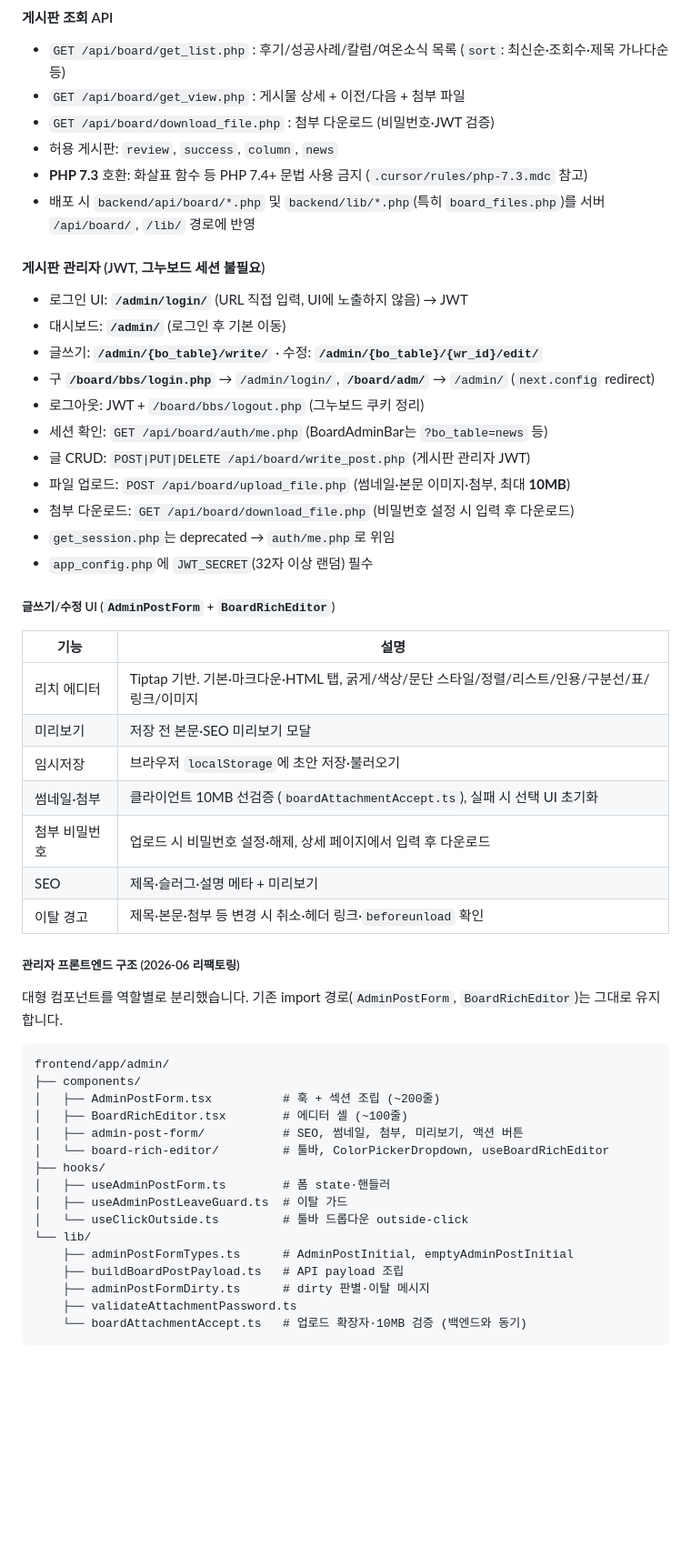
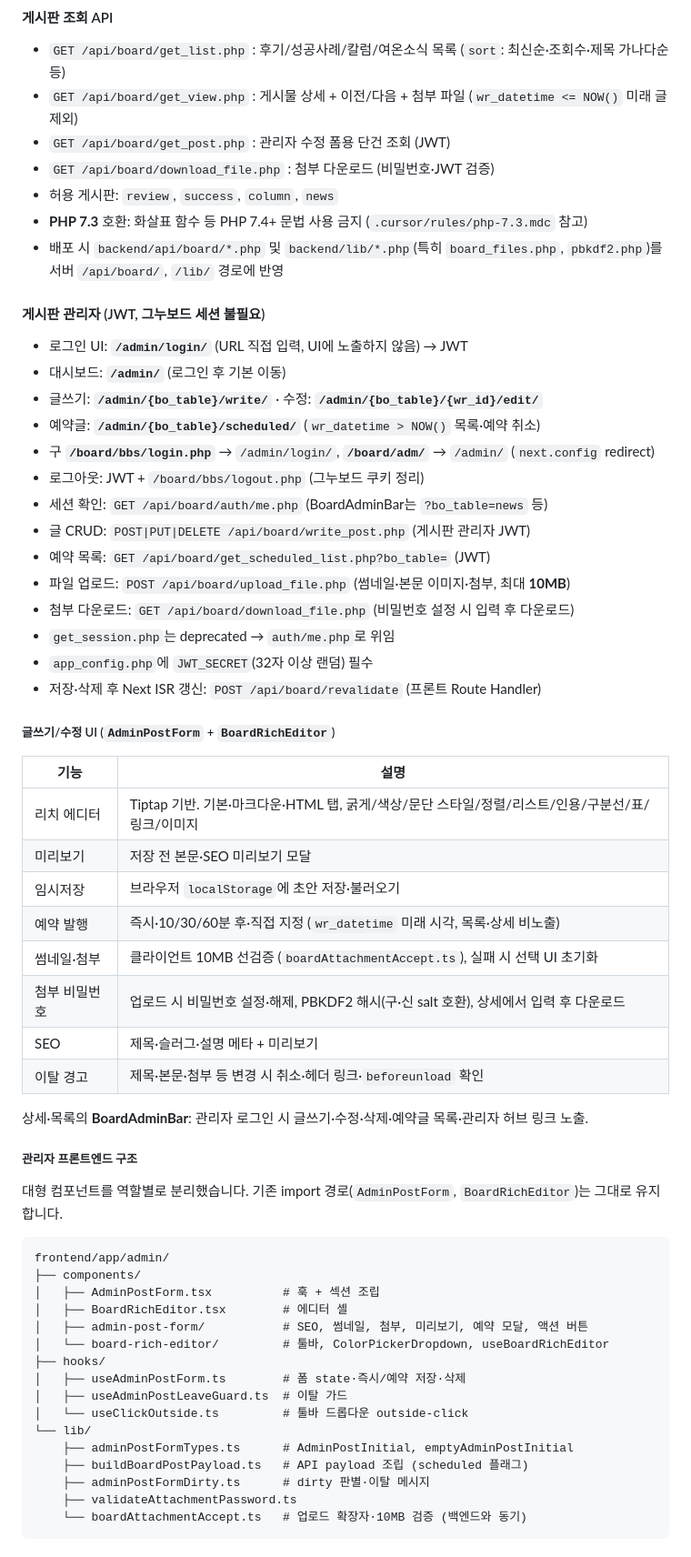
Before and after one commit to bin778/yn_main, a Markdown page: README.md, the part around one of its changes. Shown at 91% size. GitHub-like rendering; blank space fills up the shorter version.

````diff
--- a/README.md
+++ b/README.md
@@ -106,25 +126,29 @@ PHP 7.3 + MariaDB 10.x. reCAPTCHA 없이 IP·도배·중복 전화 방어 후 `u
 #### 게시판 조회 API
 
 - `GET /api/board/get_list.php` : 후기/성공사례/칼럼/여온소식 목록 (`sort`: 최신순·조회수·제목 가나다순 등)
-- `GET /api/board/get_view.php` : 게시물 상세 + 이전/다음 + 첨부 파일
+- `GET /api/board/get_view.php` : 게시물 상세 + 이전/다음 + 첨부 파일 (`wr_datetime <= NOW()` 미래 글 제외)
+- `GET /api/board/get_post.php` : 관리자 수정 폼용 단건 조회 (JWT)
 - `GET /api/board/download_file.php` : 첨부 다운로드 (비밀번호·JWT 검증)
 - 허용 게시판: `review`, `success`, `column`, `news`
 - **PHP 7.3** 호환: 화살표 함수 등 PHP 7.4+ 문법 사용 금지 (`.cursor/rules/php-7.3.mdc` 참고)
-- 배포 시 `backend/api/board/*.php` 및 `backend/lib/*.php`(특히 `board_files.php`)를 서버 `/api/board/`, `/lib/` 경로에 반영
+- 배포 시 `backend/api/board/*.php` 및 `backend/lib/*.php`(특히 `board_files.php`, `pbkdf2.php`)를 서버 `/api/board/`, `/lib/` 경로에 반영
 
 #### 게시판 관리자 (JWT, 그누보드 세션 불필요)
 
 - 로그인 UI: **`/admin/login/`** (URL 직접 입력, UI에 노출하지 않음) → JWT
 - 대시보드: **`/admin/`** (로그인 후 기본 이동)
 - 글쓰기: **`/admin/{bo_table}/write/`** · 수정: **`/admin/{bo_table}/{wr_id}/edit/`**
+- 예약글: **`/admin/{bo_table}/scheduled/`** (`wr_datetime > NOW()` 목록·예약 취소)
 - 구 **`/board/bbs/login.php`** → `/admin/login/`, **`/board/adm/`** → `/admin/` (`next.config` redirect)
 - 로그아웃: JWT + `/board/bbs/logout.php` (그누보드 쿠키 정리)
 - 세션 확인: `GET /api/board/auth/me.php` (BoardAdminBar는 `?bo_table=news` 등)
 - 글 CRUD: `POST|PUT|DELETE /api/board/write_post.php` (게시판 관리자 JWT)
+- 예약 목록: `GET /api/board/get_scheduled_list.php?bo_table=` (JWT)
 - 파일 업로드: `POST /api/board/upload_file.php` (썸네일·본문 이미지·첨부, 최대 **10MB**)
 - 첨부 다운로드: `GET /api/board/download_file.php` (비밀번호 설정 시 입력 후 다운로드)
 - `get_session.php`는 deprecated → `auth/me.php`로 위임
 - `app_config.php`에 `JWT_SECRET`(32자 이상 랜덤) 필수
+- 저장·삭제 후 Next ISR 갱신: `POST /api/board/revalidate` (프론트 Route Handler)
 
 ##### 글쓰기/수정 UI (`AdminPostForm` + `BoardRichEditor`)
 
@@ -133,29 +157,32 @@ PHP 7.3 + MariaDB 10.x. reCAPTCHA 없이 IP·도배·중복 전화 방어 후 `u
 | 리치 에디터   | Tiptap 기반. 기본·마크다운·HTML 탭, 굵게/색상/문단 스타일/정렬/리스트/인용/구분선/표/링크/이미지 |
 | 미리보기      | 저장 전 본문·SEO 미리보기 모달                                                                   |
 | 임시저장      | 브라우저 `localStorage`에 초안 저장·불러오기                                                     |
+| 예약 발행     | 즉시·10/30/60분 후·직접 지정 (`wr_datetime` 미래 시각, 목록·상세 비노출)                         |
 | 썸네일·첨부   | 클라이언트 10MB 선검증 (`boardAttachmentAccept.ts`), 실패 시 선택 UI 초기화                      |
-| 첨부 비밀번호 | 업로드 시 비밀번호 설정·해제, 상세 페이지에서 입력 후 다운로드                                   |
+| 첨부 비밀번호 | 업로드 시 비밀번호 설정·해제, PBKDF2 해시(구·신 salt 호환), 상세에서 입력 후 다운로드            |
 | SEO           | 제목·슬러그·설명 메타 + 미리보기                                                                 |
 | 이탈 경고     | 제목·본문·첨부 등 변경 시 취소·헤더 링크·`beforeunload` 확인                                     |
 
-##### 관리자 프론트엔드 구조 (2026-06 리팩토링)
+상세·목록의 **BoardAdminBar**: 관리자 로그인 시 글쓰기·수정·삭제·예약글 목록·관리자 허브 링크 노출.
+
+##### 관리자 프론트엔드 구조
 
 대형 컴포넌트를 역할별로 분리했습니다. 기존 import 경로(`AdminPostForm`, `BoardRichEditor`)는 그대로 유지합니다.
 
 ```
 frontend/app/admin/
 ├── components/
-│   ├── AdminPostForm.tsx          # 훅 + 섹션 조립 (~200줄)
-│   ├── BoardRichEditor.tsx        # 에디터 셸 (~100줄)
-│   ├── admin-post-form/           # SEO, 썸네일, 첨부, 미리보기, 액션 버튼
+│   ├── AdminPostForm.tsx          # 훅 + 섹션 조립
+│   ├── BoardRichEditor.tsx        # 에디터 셸
+│   ├── admin-post-form/           # SEO, 썸네일, 첨부, 미리보기, 예약 모달, 액션 버튼
 │   └── board-rich-editor/         # 툴바, ColorPickerDropdown, useBoardRichEditor
 ├── hooks/
-│   ├── useAdminPostForm.ts        # 폼 state·핸들러
+│   ├── useAdminPostForm.ts        # 폼 state·즉시/예약 저장·삭제
 │   ├── useAdminPostLeaveGuard.ts  # 이탈 가드
 │   └── useClickOutside.ts         # 툴바 드롭다운 outside-click
 └── lib/
     ├── adminPostFormTypes.ts      # AdminPostInitial, emptyAdminPostInitial
-    ├── buildBoardPostPayload.ts   # API payload 조립
+    ├── buildBoardPostPayload.ts   # API payload 조립 (scheduled 플래그)
     ├── adminPostFormDirty.ts      # dirty 판별·이탈 메시지
     ├── validateAttachmentPassword.ts
     └── boardAttachmentAccept.ts   # 업로드 확장자·10MB 검증 (백엔드와 동기)
````
Also changed, not shown: other parts of README.md (+76 -35 lines).
